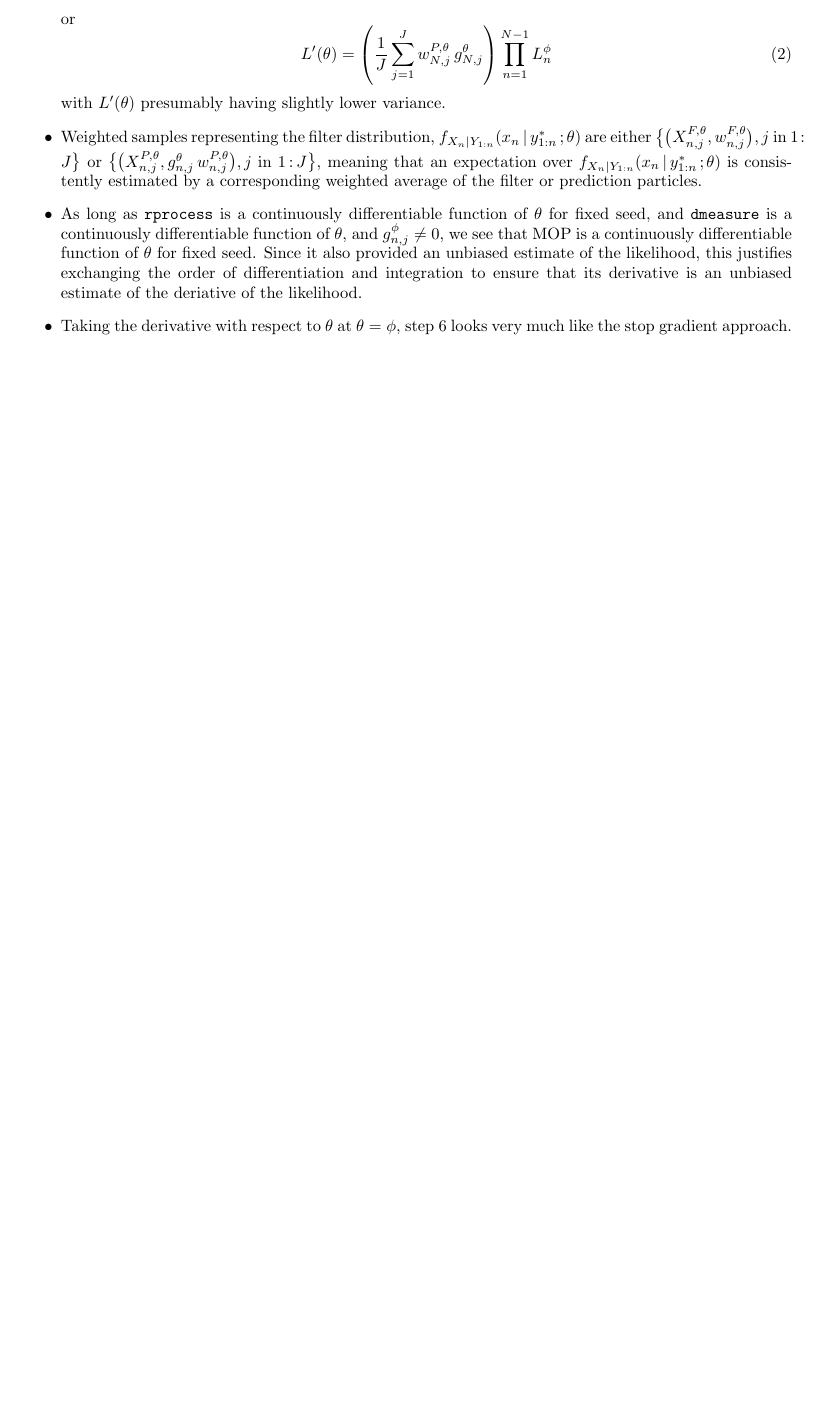
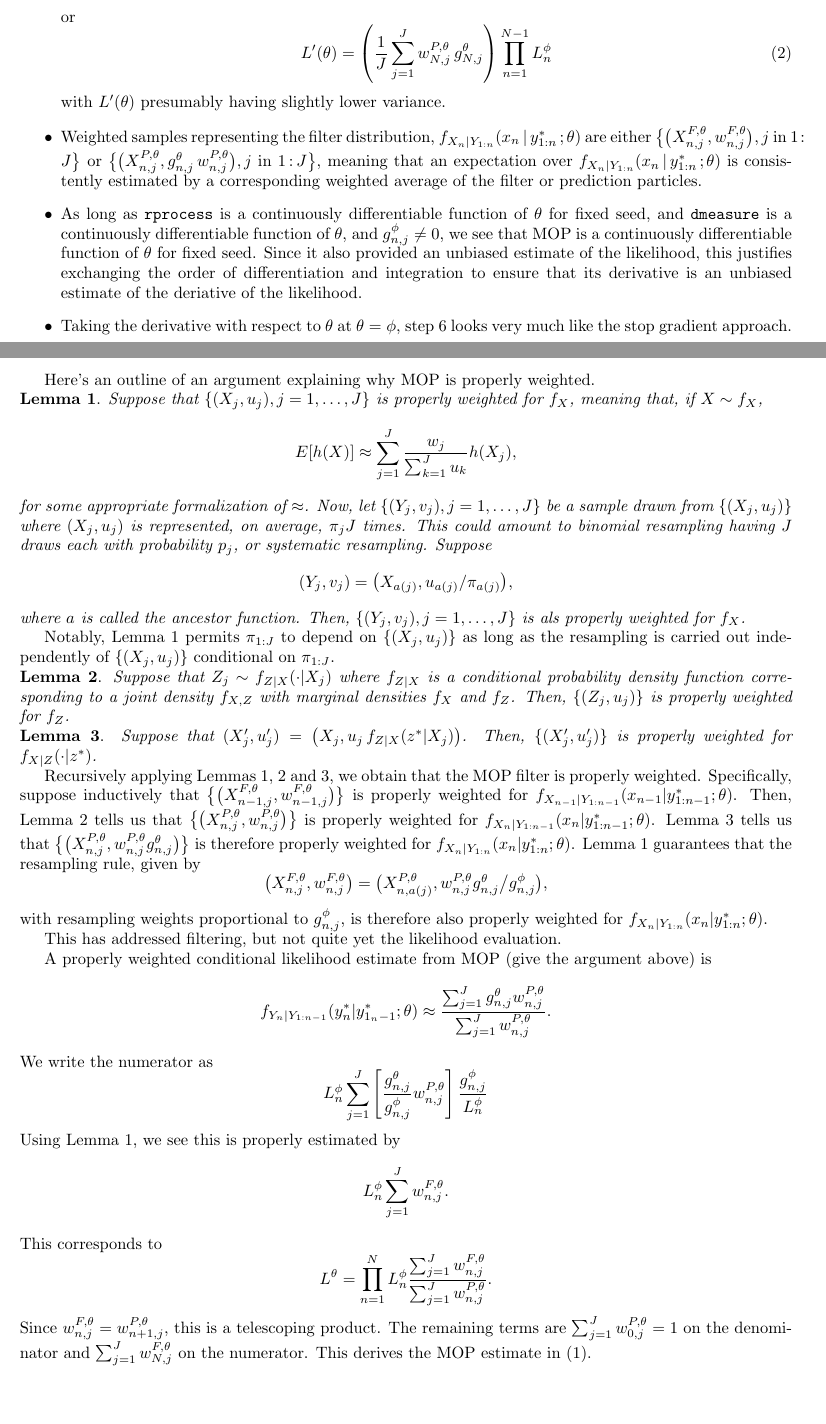
Before and after one commit to hetankevin/diffilter, a LaTeX document (mop/mop.tex): part of the page before the commit and two parts of pages 1 and 2 of 2 after it, the two joined at a grey line, cut so that both start at the same text, the shorter picture padded with empty space. Compiled offline with pdfLaTeX.

Commit message:
mop theory sketch

```diff
--- a/mop/mop.tex
+++ b/mop/mop.tex
@@ -109,4 +109,64 @@
 
   \end{itemize}
 
+Here's an outline of an argument explaining why MOP is properly weighted.
+
+\noindent {\bf Lemma 1}. {\it
+Suppose that $\{(X_j,u_j),j=1,\dots,J\}$ is properly weighted for $f_X$, meaning that, if $X\sim f_X$,
+\[
+E[h(X)] \approx \sum_{j=1}^J \frac{w_j}{\sum_{k=1}^J u_k} h(X_j),
+\]
+for some appropriate formalization of $\approx$. Now, let $\{(Y_j,v_j),j=1,\dots,J\}$ be a sample drawn from $\{(X_j,u_j)\}$ where $(X_j,u_j)$ is represented, on average, $\pi_j J$ times. This could amount to binomial resampling having $J$ draws each with probability $p_j$, or systematic resampling. Suppose
+\[
+(Y_j,v_j) = \big(X_{a(j)},u_{a(j)}/\pi_{a(j)}\big),
+\]
+where $a$ is called the ancestor function. Then, $\{(Y_j,v_j),j=1,\dots,J\}$ is als properly weighted for $f_X$.
+}
+
+Notably, Lemma~1 permits $\pi_{1:J}$ to depend on $\{(X_j,u_j)\}$ as long as the resampling is carried out independently of $\{(X_j,u_j)\}$ conditional on $\pi_{1:J}$.
+
+\noindent {\bf Lemma 2}. {\it
+  Suppose that $Z_j \sim f_{Z|X}(\cdot | X_j)$ where $f_{Z|X}$ is a conditional probability density function corresponding to a joint density $f_{X,Z}$ with marginal densities $f_X$ and $f_Z$. Then, $\{(Z_j,u_j)\}$ is properly weighted for $f_Z$.
+}
+
+\noindent {\bf Lemma 3}. {\it
+Suppose that $(X^\prime_j,u^\prime_j) = \big(X_j,u_j\, f_{Z|X}(z^*|X_j)\big)$. Then, $\{(X^\prime_j,u^\prime_j)\}$ is properly weighted for $f_{X|Z}(\cdot | z^*)$.
+}
+
+Recursively applying Lemmas~1, 2 and~3, we obtain that
+%to step~\ref{alg:pfilter:step1}, Lemma~2 step~ {alg:pfilter:weight:update} and Lemma~3 to step~\ref{alg:pfilter:step2} we obtain that
+the MOP filter is properly weighted.
+Specifically, suppose inductively that $\big\{\big(X^{F,\theta}_{n-1,j},w^{F,\theta}_{n-1,j}\big)\big\}$ is properly weighted for $f_{X_{n-1}|Y_{1:n-1}}(x_{n-1}|y^*_{1:n-1};\theta)$.
+Then, Lemma~2 tells us that $\big\{\big(X^{P,\theta}_{n,j},w^{P,\theta}_{n,j}\big)\big\}$ is properly weighted for $f_{X_{n}|Y_{1:n-1}}(x_{n}|y^*_{1:n-1};\theta)$.
+Lemma~3 tells us that $\big\{\big(X^{P,\theta}_{n,j},w^{P,\theta}_{n,j} g^\theta_{n,j} \big)\big\}$ is therefore properly weighted for  $f_{X_{n}|Y_{1:n}}(x_{n}|y^*_{1:n};\theta)$.
+Lemma~1 guarantees that the resampling rule, given by
+\[
+\big(X^{F,\theta}_{n,j},w^{F,\theta}_{n,j}\big) = \big(X^{P,\theta}_{n,a(j)}, w^{P,\theta}_{n,j} g^\theta_{n,j}\big/ g^\phi_{n,j}\big),
+\]
+with resampling weights proportional to $g^\phi_{n,j}$, is therefore also properly weighted for $f_{X_{n}|Y_{1:n}}(x_{n}|y^*_{1:n};\theta)$.
+
+This has addressed filtering, but not quite yet the likelihood evaluation.
+
+A properly weighted conditional likelihood estimate from MOP (give the argument above) is
+\[
+f_{Y_n|Y_{1:n-1}}(y_n^*|y_{1_n-1}^*;\theta) \approx \frac{\sum_{j=1}^Jg^\theta_{n,j} w^{P,\theta}_{n,j}}{\sum_{j=1}^J  w^{P,\theta}_{n,j}}.
+\]
+We write the numerator as
+\[
+L^\phi_n \sum_{j=1}^J \left[ \frac{g^\theta_{n,j}}{g^\phi_{n,j}} w^{P,\theta}_{n,j}\right] \frac{g^\phi_{n,j}}{L_n^\phi}
+\]
+Using Lemma~1, we see this is properly estimated by
+\[
+L^\phi_n \sum_{j=1}^J w^{F,\theta}_{n,j}.
+\]
+This corresponds to
+\[
+L^\theta = \prod_{n=1}^N L^\phi_n \frac{\sum_{j=1}^J w^{F,\theta}_{n,j}}{\sum_{j=1}^J w^{P,\theta}_{n,j}}.
+\]
+Since $w^{F,\theta}_{n,j}=w^{P,\theta}_{n+1,j}$, this is a telescoping product. The remaining terms are
+$\sum_{j=1}^J w^{P,\theta}_{0,j} = 1$ on the denominator and $\sum_{j=1}^J w^{F,\theta}_{N,j}$ on the numerator.
+This derives the MOP estimate in (\ref{mop:lik1}).
+
+
+
 \end{document}
```
Also changed, not shown: mop/mop.pdf, mop/mop.tex (2 more changed lines).
